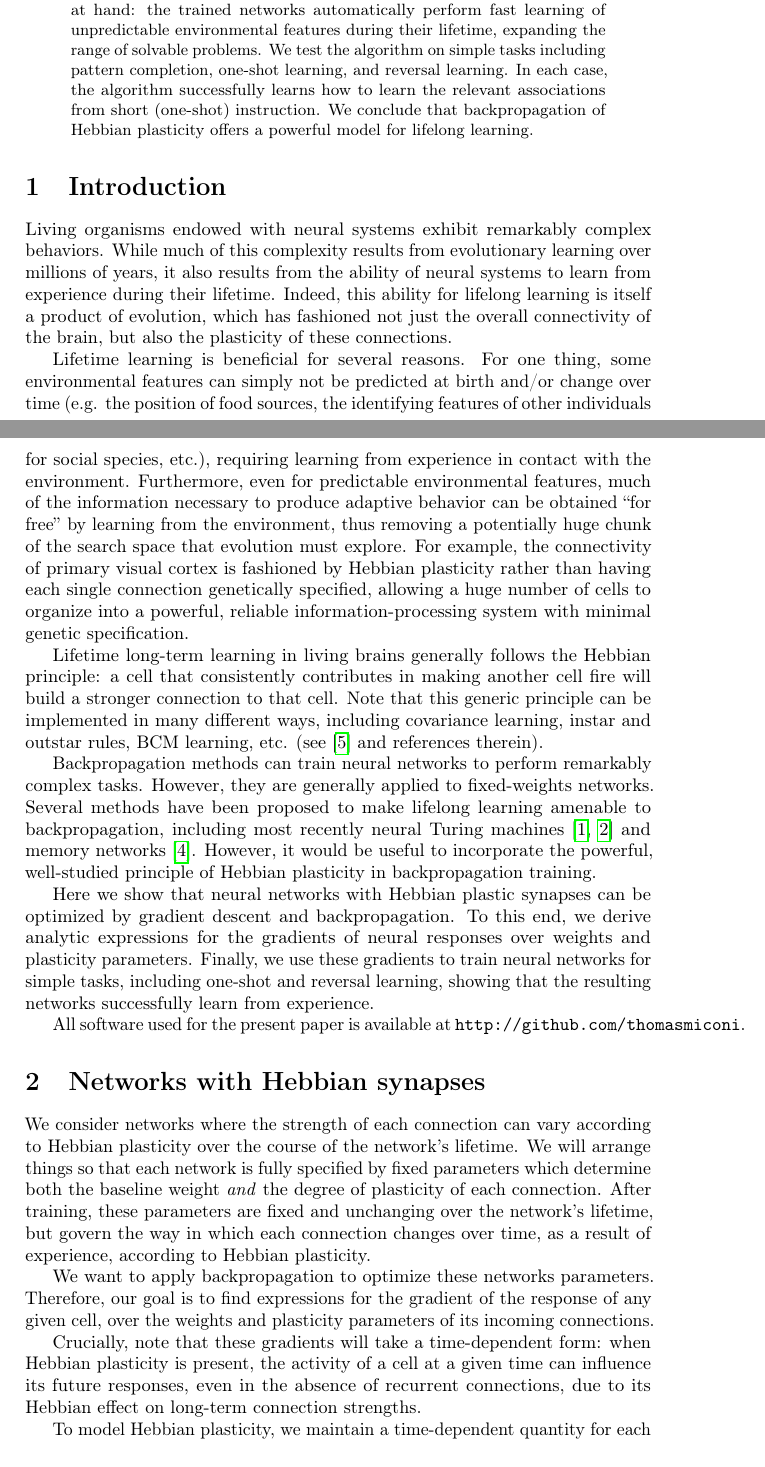
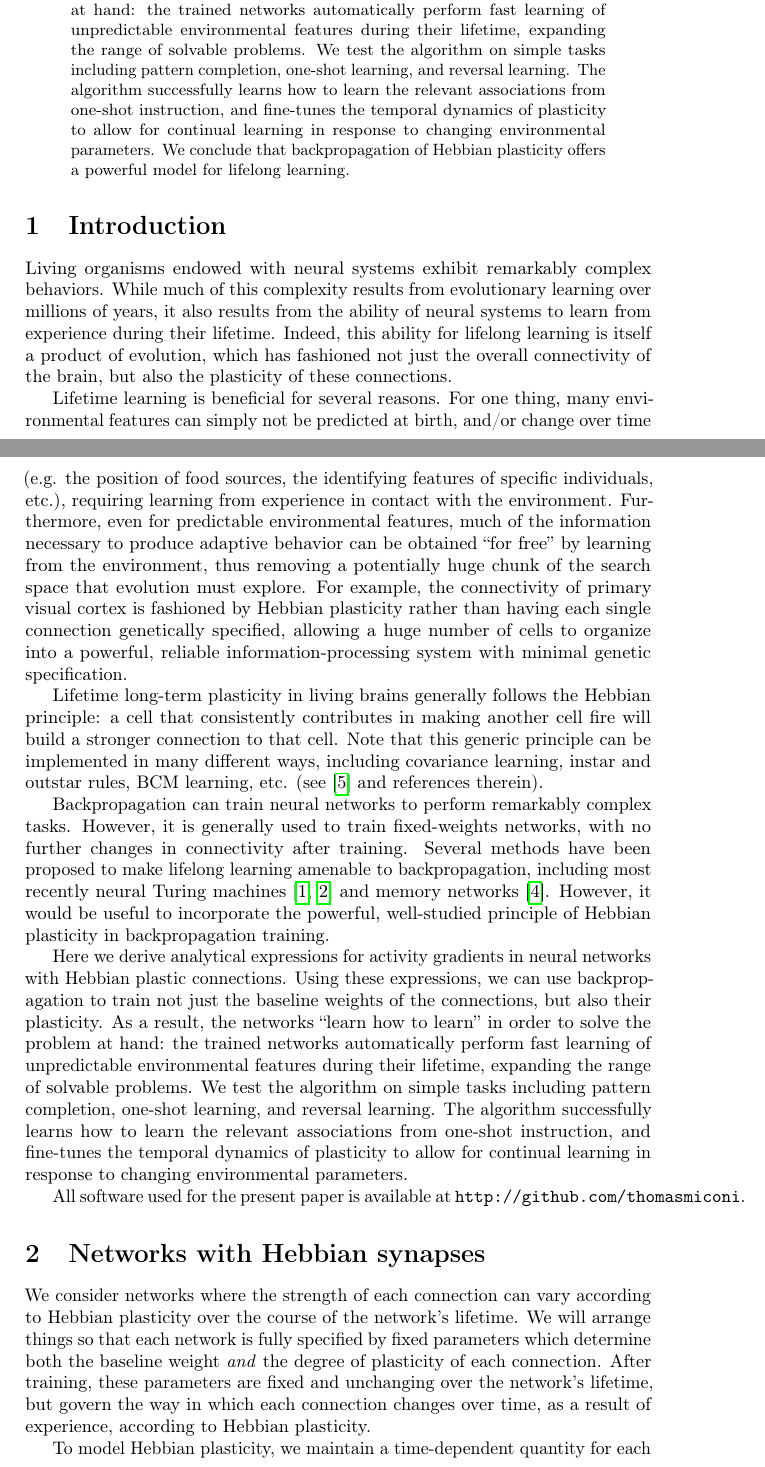
Before and after one commit to ThomasMiconi/LearningToLearnBOHP, a LaTeX paper (paper/paper.tex): two parts of pages 1 and 2 of 10, joined at a grey line, cut so that both start at the same text. Compiled offline with pdfLaTeX; a LaTeX package or settings file that is missing is left out.

Commit message:
Edited paper and abstract.

```diff
--- a/paper/paper.tex
+++ b/paper/paper.tex
@@ -46,9 +36,0 @@
-    weights of the connections, but also their plasticity. As a result, the
-    networks ``learn how to learn''  in order to solve the problem at hand: the
-    trained networks automatically perform fast learning of unpredictable environmental
-    features during their lifetime, expanding the range of solvable problems. We
-    test the algorithm on simple tasks including pattern completion, one-shot learning, and reversal learning. In each case,
-     the algorithm successfully learns how to learn the relevant
-    associations from short (one-shot) instruction. We conclude
-    that backpropagation of Hebbian plasticity offers a powerful model for
-    lifelong learning.
@@ -55,3 +46,14 @@
+of the connections, but also their plasticity. As a result, the networks
+``learn how to learn''  in order to solve the problem at hand: the trained
+networks automatically perform fast learning of unpredictable environmental
+features during their lifetime, expanding the range of solvable problems. We
+test the algorithm on simple tasks including pattern completion, one-shot
+learning, and reversal learning.  The algorithm successfully learns how to
+learn the relevant associations from one-shot instruction, and fine-tunes the
+temporal dynamics of plasticity to allow for continual learning in response to
+changing environmental parameters. We conclude that backpropagation of Hebbian
+plasticity offers a powerful model for lifelong learning.
+
 \end{abstract}
 
 
@@ -65,10 +67,10 @@ itself a product of evolution, which has fashioned not just the overall
 connectivity of the brain, but also the plasticity of these connections.
 
 Lifetime learning is beneficial for several reasons. For one thing,
-some environmental features can simply not be predicted at birth and/or change
+many environmental features can simply not be predicted at birth, and/or change
 over time (e.g. the
-position of food sources, the identifying features of other individuals for
-social species, etc.), requiring learning from experience in contact with the
+position of food sources, the identifying features of specific individuals, etc.),
+requiring learning from experience in contact with the
 environment. Furthermore, even for predictable environmental features, much of
 the information necessary to produce adaptive behavior can be obtained ``for
 free'' by learning from the environment, thus removing a potentially huge chunk
@@ -78,14 +80,15 @@ each single connection genetically specified, allowing a huge number of cells
 to organize into a powerful, reliable information-processing system with
 minimal genetic specification.
 
-Lifetime long-term learning in living brains generally follows the Hebbian principle: a
+Lifetime long-term plasticity in living brains generally follows the Hebbian principle: a
 cell that consistently contributes in making another cell fire will build a
 stronger connection to that cell. Note that this generic principle can be
 implemented in many different ways, including covariance learning, instar and
 outstar rules, BCM learning, etc. (see \cite{Vasilkoski2011-ww} and references therein).
 
-Backpropagation methods can train neural networks to perform remarkably complex
-tasks. However, they are generally applied to fixed-weights networks. Several
+Backpropagation can train neural networks to perform remarkably complex
+tasks. However, it is generally used to train fixed-weights networks, with no further changes in connectivity after training.
+Several
 methods have been proposed to make lifelong learning amenable to
 backpropagation, including most recently neural Turing machines
 \cite{Graves2014-ch,Santoro2016-jn} and
@@ -93,13 +96,18 @@ memory networks \cite{Sukhbaatar2015-ly}. However, it would be useful to incorpo
 principle of Hebbian plasticity in backpropagation
 training.
 
-Here we show that neural networks with Hebbian plastic synapses can be optimized by
-gradient descent and backpropagation. To this end, we derive analytic
-expressions for the gradients of neural responses
-over weights and plasticity parameters. Finally, we use these gradients to train neural
-networks for simple tasks, including one-shot and reversal
-learning, showing that the resulting networks
-successfully learn from experience.
+Here we derive analytical expressions for activity gradients in neural networks with
+Hebbian plastic connections. Using these expressions, we can use backpropagation
+to train not just the baseline weights of the connections, but also their
+plasticity. As a result, the networks ``learn how to learn''  in order to solve
+the problem at hand: the trained networks automatically perform fast learning of
+unpredictable environmental features during their lifetime, expanding the range
+of solvable problems. We test the algorithm on simple tasks including pattern
+completion, one-shot learning, and reversal learning.  The algorithm
+successfully learns how to learn the relevant associations from one-shot
+instruction, and fine-tunes the temporal dynamics of plasticity to allow for
+continual learning in response to changing environmental parameters.
+
 
 All software used for the present paper is available at
 \texttt{http://github.com/thomasmiconi}.
@@ -113,11 +121,3 @@ After training, these parameters are fixed and unchanging over the network's
 lifetime, but govern the way in which
 each connection changes over time, as a result of experience, according to Hebbian plasticity.
 
-We want to apply backpropagation to optimize these
- networks parameters. Therefore, our goal is to find expressions for the gradient of the response of any
-given cell, over the weights and plasticity parameters of its incoming connections.
-
-Crucially, note that these gradients will take a time-dependent form: when Hebbian
-plasticity is present, the activity of a cell at a given time can influence its
-future responses, even in the absence of recurrent
-connections, due to its Hebbian effect on long-term connection strengths.
```
Also changed, not shown: paper/abstract.tex (+4 -6 lines), paper/abstract.pdf, paper/paper.pdf, paper/paper.tex (87 more changed lines), 5 other files.
